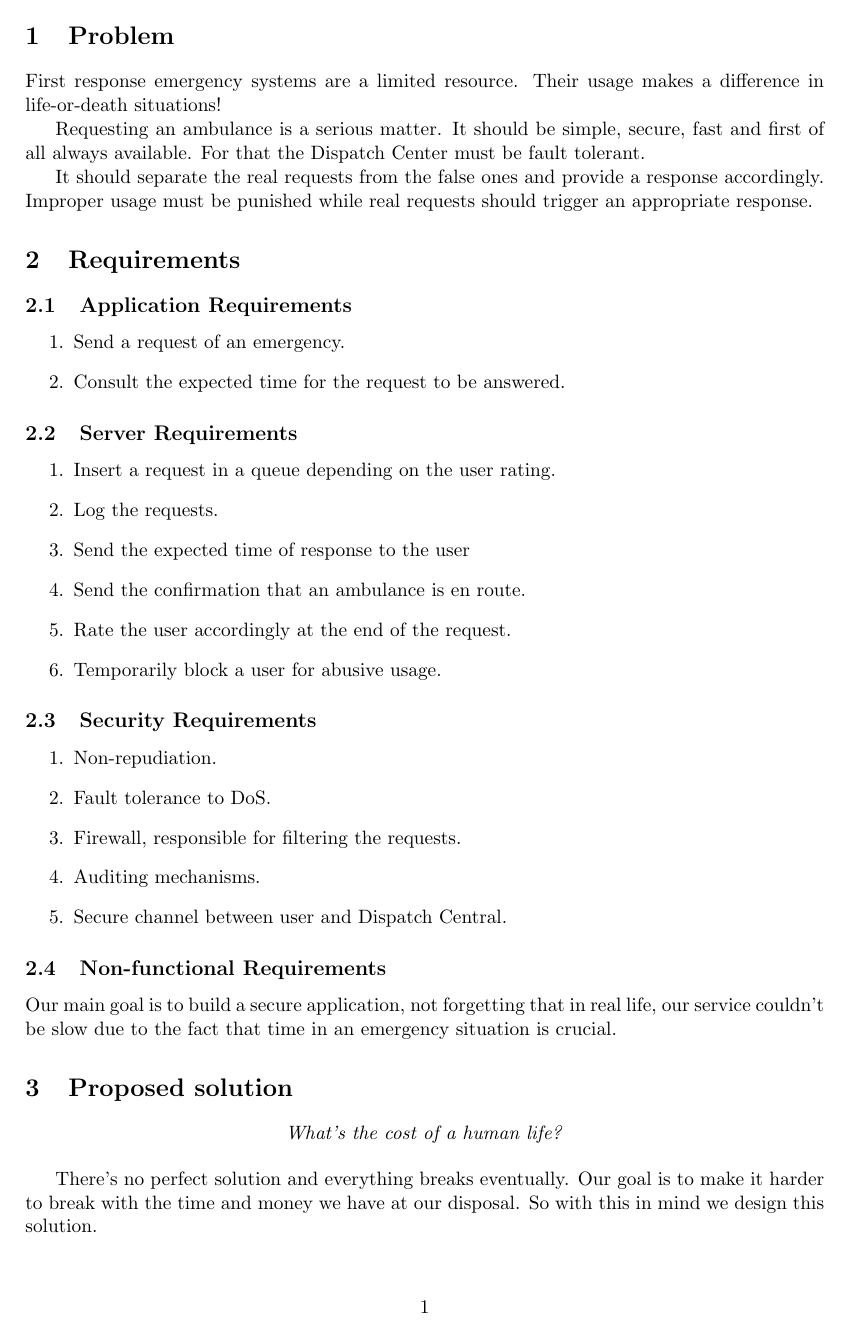
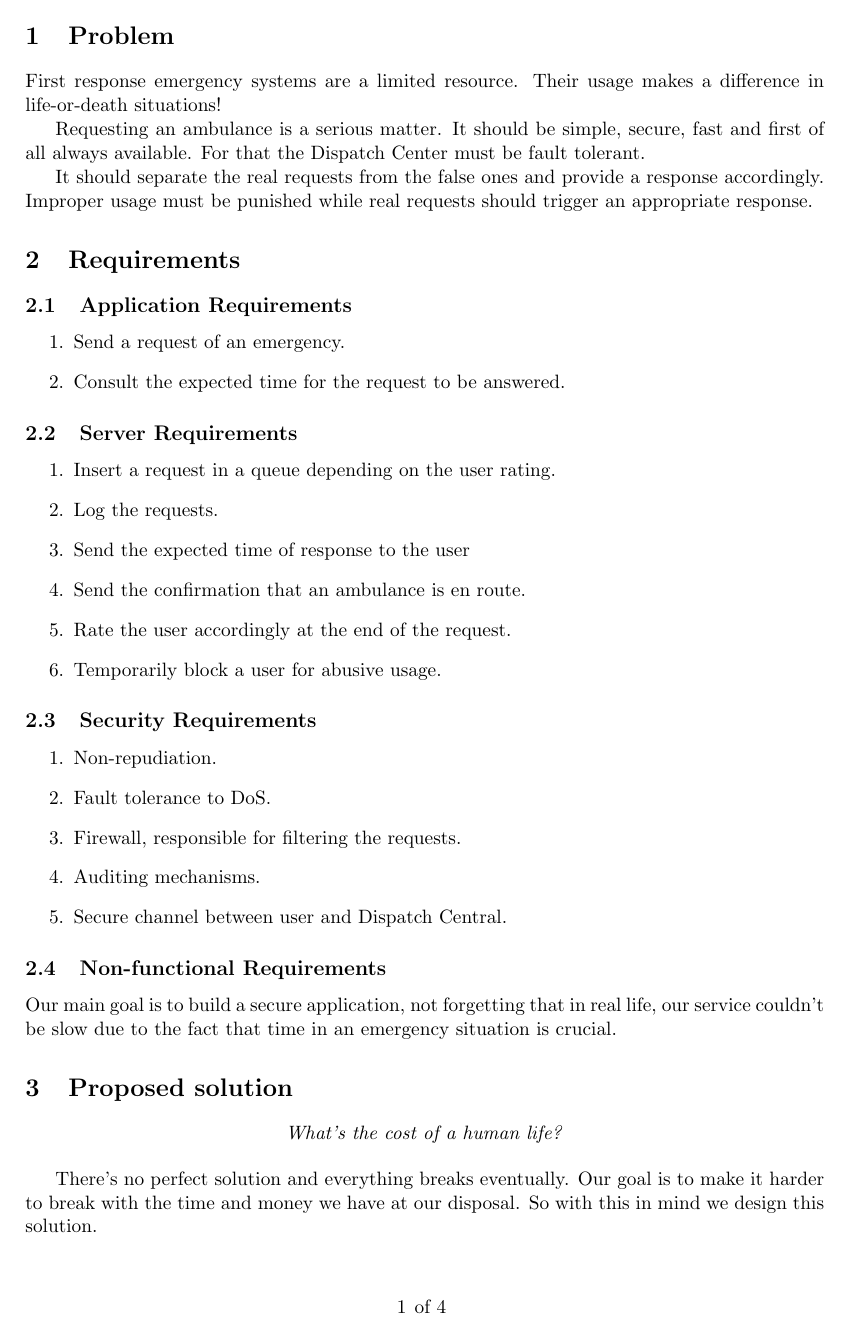
Before and after one commit to BCasaleiro/sirs-project, a LaTeX document (proposal/main.tex): page 2 of 5. Compiled offline with pdfLaTeX.

Commit message:
fix page numbering

```diff
--- a/proposal/main.tex
+++ b/proposal/main.tex
@@ -1,9 +1,15 @@
 \documentclass[a4paper,titlepage,11pt]{article}
 
+\usepackage[top=2.54cm, bottom=2.54cm, left=2.54cm, right=2.54cm]{geometry}
 \usepackage[utf8x]{inputenc}
 \usepackage{graphicx}
+\usepackage{fancyhdr}
 \usepackage{lastpage}
-\usepackage[top=2.54cm, bottom=2.54cm, left=2.54cm, right=2.54cm]{geometry}
+
+\pagestyle{fancy}
+\fancyhf{}
+\renewcommand{\headrulewidth}{0pt}
+\cfoot{ \thepage \hspace{1pt} of \pageref{LastPage} }
 
 \begin{document}
 
```
